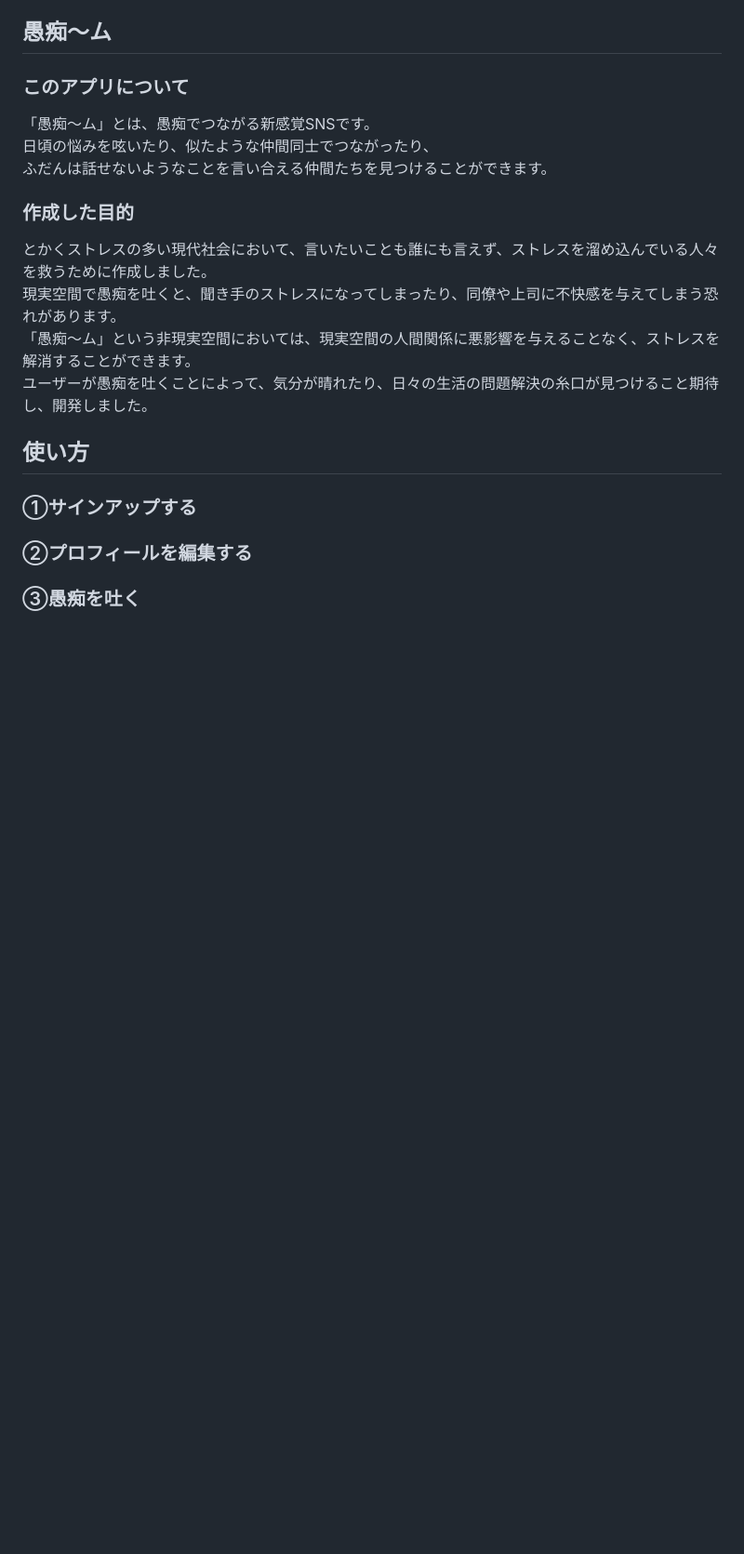
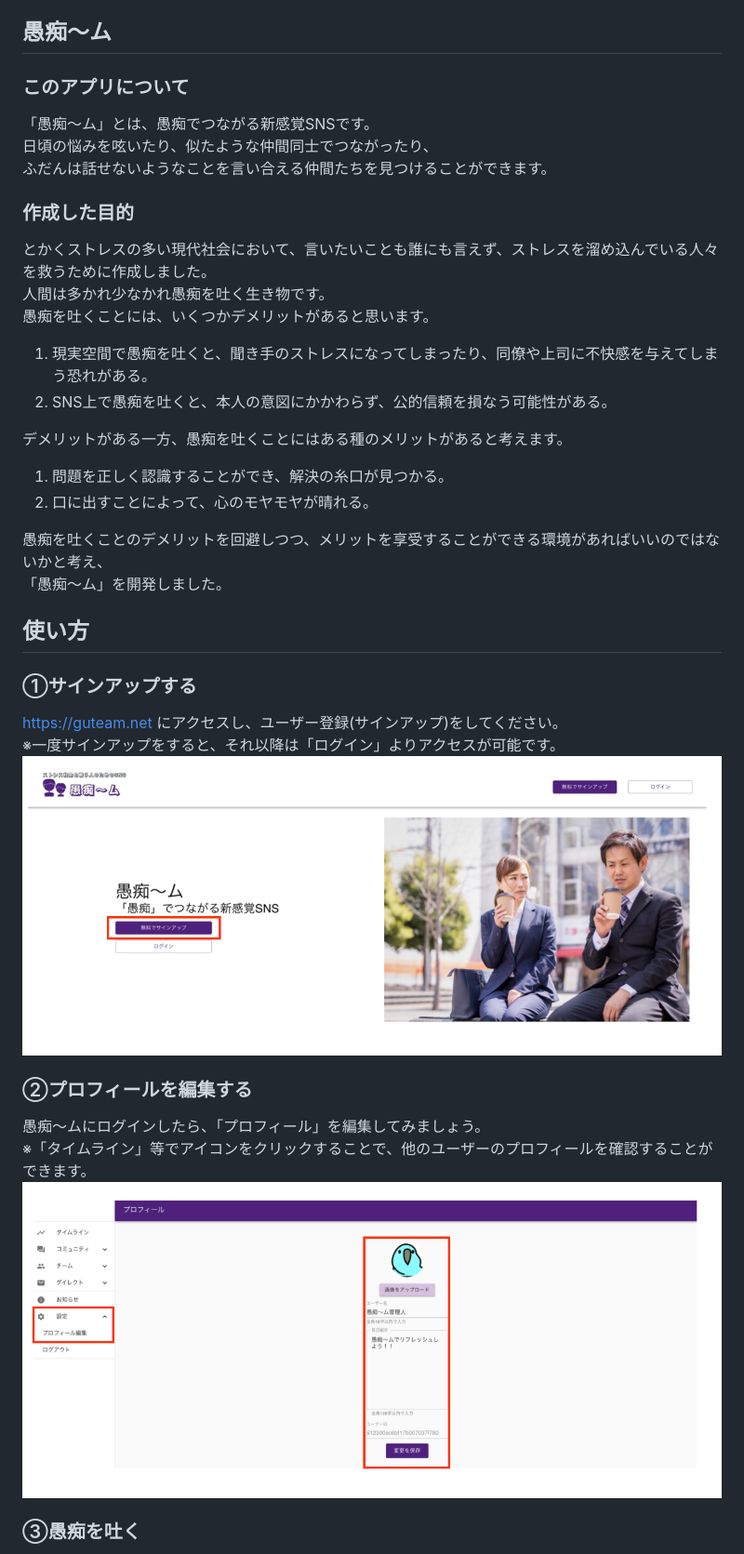
Before and after one commit to mone9610/guteam, a Markdown page: README.md, the part around the change printed below. Shown: that part at 93% size. Drawn GitHub-style; pictures changed too: docs/img/tutorial1.jpeg (added), docs/img/tutorial2.jpeg (added); blank space fills up the shorter version.

Commit message:
ドキュメント修正 : README.mdをv1.0.0.0用に修正

```diff
--- a/README.md
+++ b/README.md
@@ -7,11 +7,29 @@
 
 ### 作成した目的
 とかくストレスの多い現代社会において、言いたいことも誰にも言えず、ストレスを溜め込んでいる人々を救うために作成しました。
-現実空間で愚痴を吐くと、聞き手のストレスになってしまったり、同僚や上司に不快感を与えてしまう恐れがあります。
-「愚痴〜ム」という非現実空間においては、現実空間の人間関係に悪影響を与えることなく、ストレスを解消することができます。
-ユーザーが愚痴を吐くことによって、気分が晴れたり、日々の生活の問題解決の糸口が見つけること期待し、開発しました。
+人間は多かれ少なかれ愚痴を吐く生き物です。
+愚痴を吐くことには、いくつかデメリットがあると思います。
+
+1. 現実空間で愚痴を吐くと、聞き手のストレスになってしまったり、同僚や上司に不快感を与えてしまう恐れがある。
+2. SNS上で愚痴を吐くと、本人の意図にかかわらず、公的信頼を損なう可能性がある。
+
+デメリットがある一方、愚痴を吐くことにはある種のメリットがあると考えます。
+
+1. 問題を正しく認識することができ、解決の糸口が見つかる。
+2. 口に出すことによって、心のモヤモヤが晴れる。
+
+愚痴を吐くことのデメリットを回避しつつ、メリットを享受することができる環境があればいいのではないかと考え、
+「愚痴〜ム」を開発しました。
+
 
 ## 使い方
 ### ①サインアップする
+https://guteam.net にアクセスし、ユーザー登録(サインアップ)をしてください。
+※一度サインアップをすると、それ以降は「ログイン」よりアクセスが可能です。
+![使い方①](docs/img/tutorial1.jpeg)
 ### ②プロフィールを編集する
+愚痴〜ムにログインしたら、「プロフィール」を編集してみましょう。
+※「タイムライン」等でアイコンをクリックすることで、他のユーザーのプロフィールを確認することができます。
+![使い方②](docs/img/tutorial2.jpeg)
+
 ### ③愚痴を吐く
```
Also changed, not shown: other parts of README.md (+35 -1 lines), docs/img/ER.jpeg (added), docs/img/architecture.jpeg (added), docs/img/tutorial3.jpeg (added).
